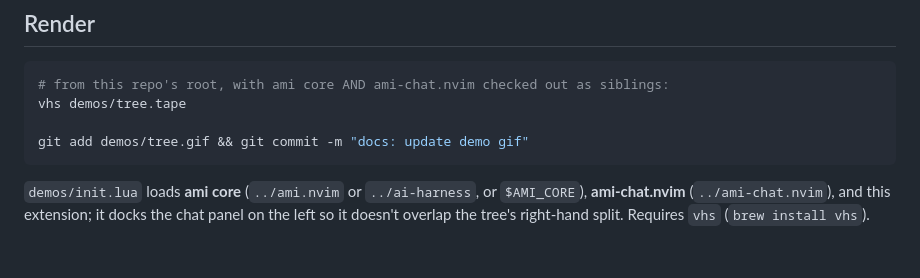
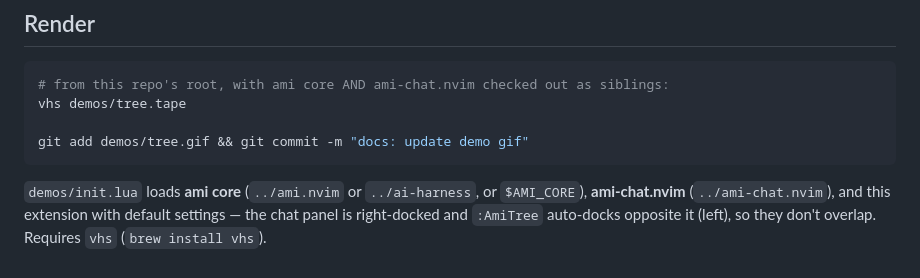
Before and after one commit to moosch/ami-history.nvim, a Markdown page: demos/README.md, the part around the change. GitHub-like rendering.

Commit message:
fix: :AmiTree docks opposite the chat panel (no float overlap)
A floating chat panel draws on top of splits, so a right-docked chat overlapped
the tree's right split. :AmiTree now auto-docks on the opposite side of the chat
(configurable via history.tree_side), so they sit side by side. Demo re-rendered
with default (right) chat + auto-left tree.

````diff
--- a/demos/README.md
+++ b/demos/README.md
@@ -19,6 +19,6 @@ git add demos/tree.gif && git commit -m "docs: update demo gif"
 ```
 
 `demos/init.lua` loads **ami core** (`../ami.nvim` or `../ai-harness`, or `$AMI_CORE`),
-**ami-chat.nvim** (`../ami-chat.nvim`), and this extension; it docks the chat panel on
-the left so it doesn't overlap the tree's right-hand split. Requires `vhs`
-(`brew install vhs`).
+**ami-chat.nvim** (`../ami-chat.nvim`), and this extension with default settings — the
+chat panel is right-docked and `:AmiTree` auto-docks opposite it (left), so they don't
+overlap. Requires `vhs` (`brew install vhs`).
````
Also changed, not shown: README.md (+1 -0 lines), demos/tree.gif, 4 other files.
